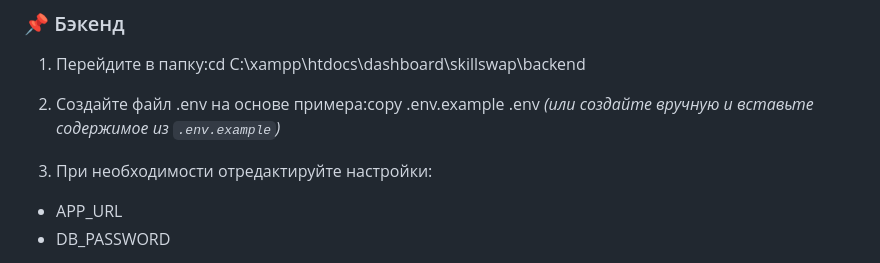
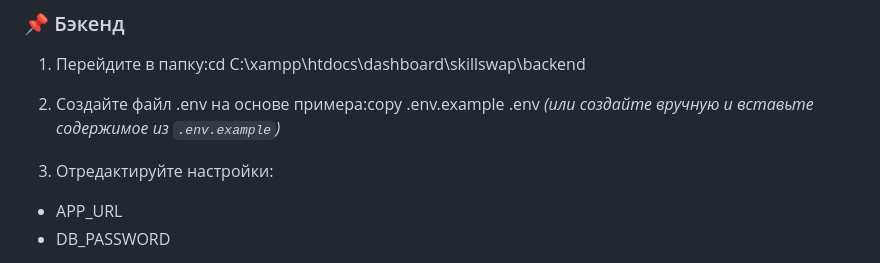
Before and after one commit to sommylvd/SkillSwap, a Markdown page: README.md, the part around the change. GitHub-like rendering.

```diff
--- a/README.md
+++ b/README.md
@@ -13,7 +13,7 @@
 2. Создайте файл .env на основе примера:copy .env.example .env
 *(или создайте вручную и вставьте содержимое из `.env.example`)*
 
-3. При необходимости отредактируйте настройки:
+3. Oтредактируйте настройки:
 - APP_URL
 - DB_PASSWORD
 
```
